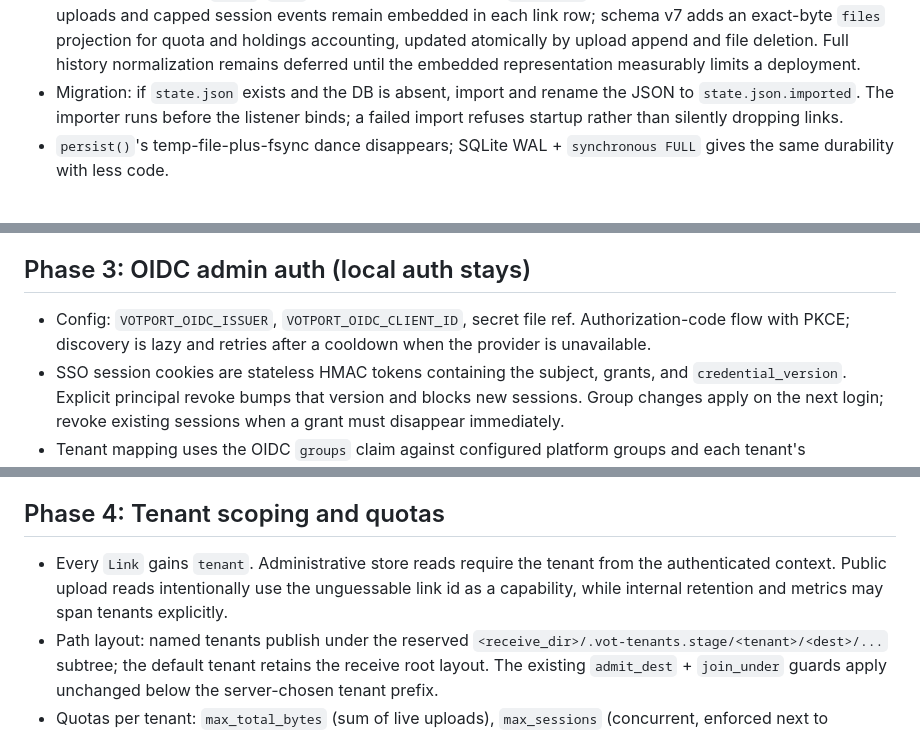
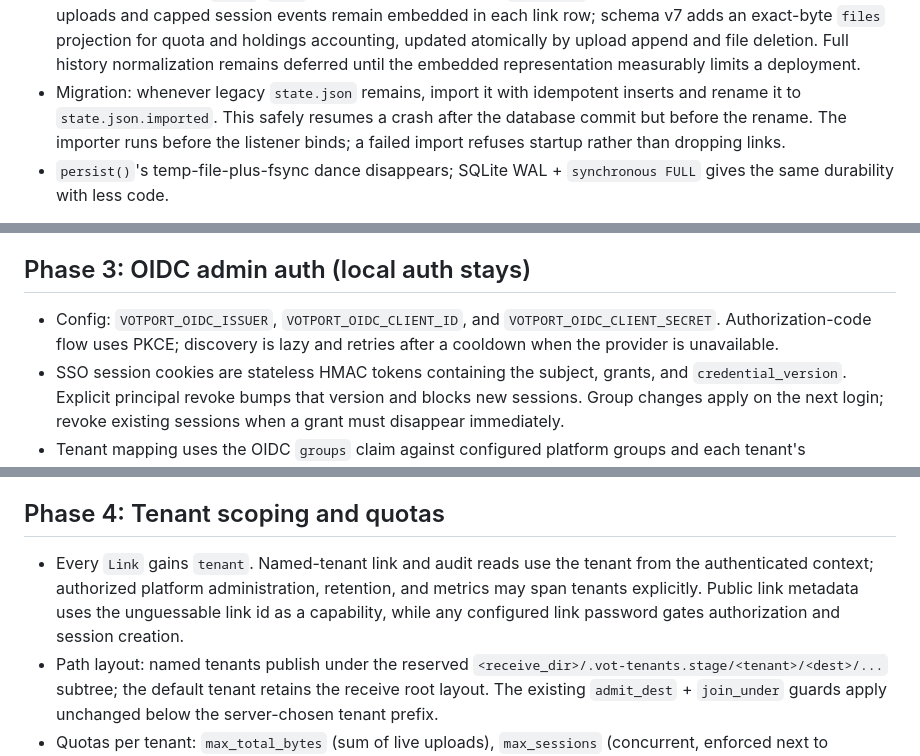
Before and after one commit to halideworks/votport, a Markdown page: docs/multi-tenancy.md, 3 parts joined by grey strips. Rendered like a GitHub page.

Commit message:
Clarify enterprise access boundaries

```diff
--- a/docs/multi-tenancy.md
+++ b/docs/multi-tenancy.md
@@ -41,9 +41,10 @@ implementation, not the API.
   for quota and holdings accounting, updated atomically by upload append and
   file deletion. Full history normalization remains deferred until the
   embedded representation measurably limits a deployment.
-- Migration: if `state.json` exists and the DB is absent, import and rename the
-  JSON to `state.json.imported`. The importer runs before the listener binds; a
-  failed import refuses startup rather than silently dropping links.
+- Migration: whenever legacy `state.json` remains, import it with idempotent
+  inserts and rename it to `state.json.imported`. This safely resumes a crash
+  after the database commit but before the rename. The importer runs before the
+  listener binds; a failed import refuses startup rather than dropping links.
 - `persist()`'s temp-file-plus-fsync dance disappears; SQLite WAL + `synchronous
   FULL` gives the same durability with less code.
 
@@ -66,9 +67,9 @@ still leave only the tracing event.
 
 ## Phase 3: OIDC admin auth (local auth stays)
 
-- Config: `VOTPORT_OIDC_ISSUER`, `VOTPORT_OIDC_CLIENT_ID`, secret file ref.
-  Authorization-code flow with PKCE; discovery is lazy and retries after a
-  cooldown when the provider is unavailable.
+- Config: `VOTPORT_OIDC_ISSUER`, `VOTPORT_OIDC_CLIENT_ID`, and
+  `VOTPORT_OIDC_CLIENT_SECRET`. Authorization-code flow uses PKCE; discovery is
+  lazy and retries after a cooldown when the provider is unavailable.
 - SSO session cookies are stateless HMAC tokens containing the subject, grants,
   and `credential_version`. Explicit principal revoke bumps that version and
   blocks new sessions. Group changes apply on the next login; revoke existing
@@ -85,10 +86,11 @@ still leave only the tracing event.
 
 ## Phase 4: Tenant scoping and quotas
 
-- Every `Link` gains `tenant`. Administrative store reads require the tenant
-  from the authenticated context. Public upload reads intentionally use the
-  unguessable link id as a capability, while internal retention and metrics may
-  span tenants explicitly.
+- Every `Link` gains `tenant`. Named-tenant link and audit reads use the tenant
+  from the authenticated context; authorized platform administration,
+  retention, and metrics may span tenants explicitly. Public link metadata uses
+  the unguessable link id as a capability, while any configured link password
+  gates authorization and session creation.
 - Path layout: named tenants publish under the reserved
   `<receive_dir>/.vot-tenants.stage/<tenant>/<dest>/...` subtree; the default
   tenant retains the receive root layout. The existing `admit_dest` +
```
Also changed, not shown: other parts of docs/multi-tenancy.md (+1 -1 lines).
